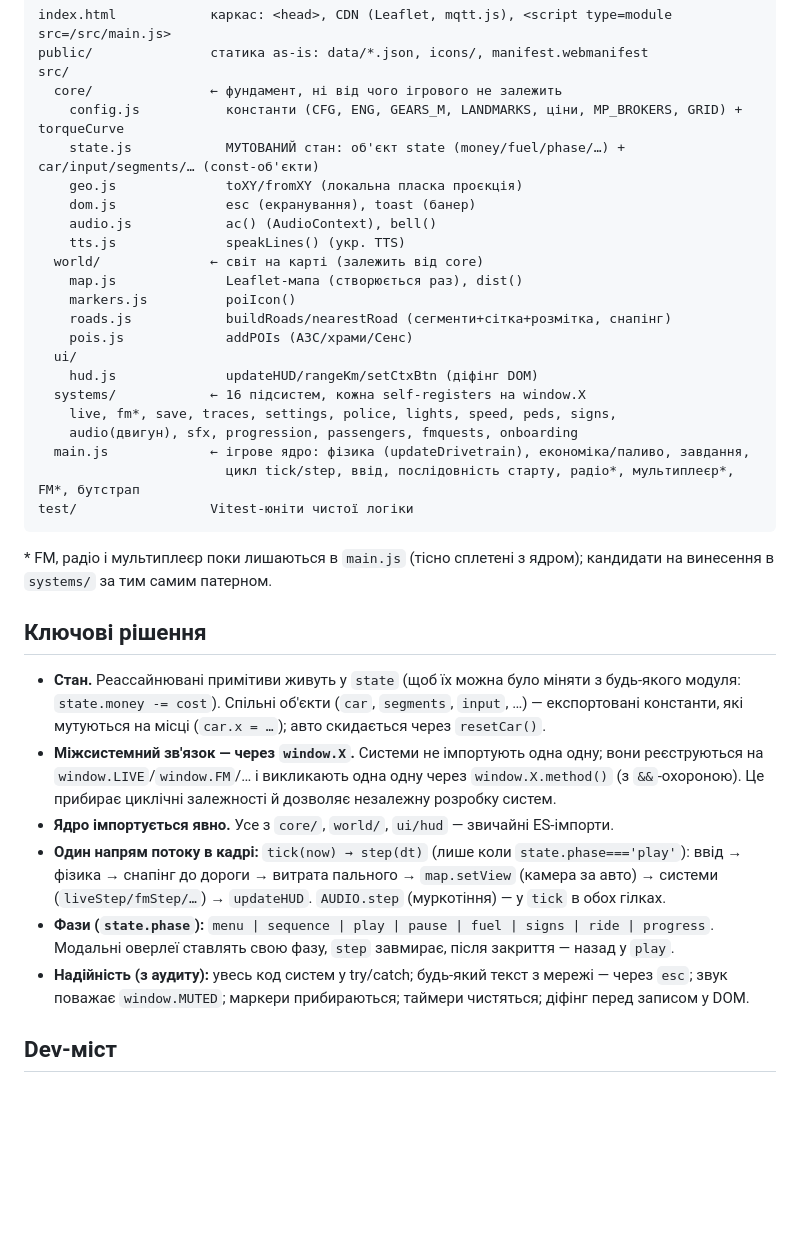
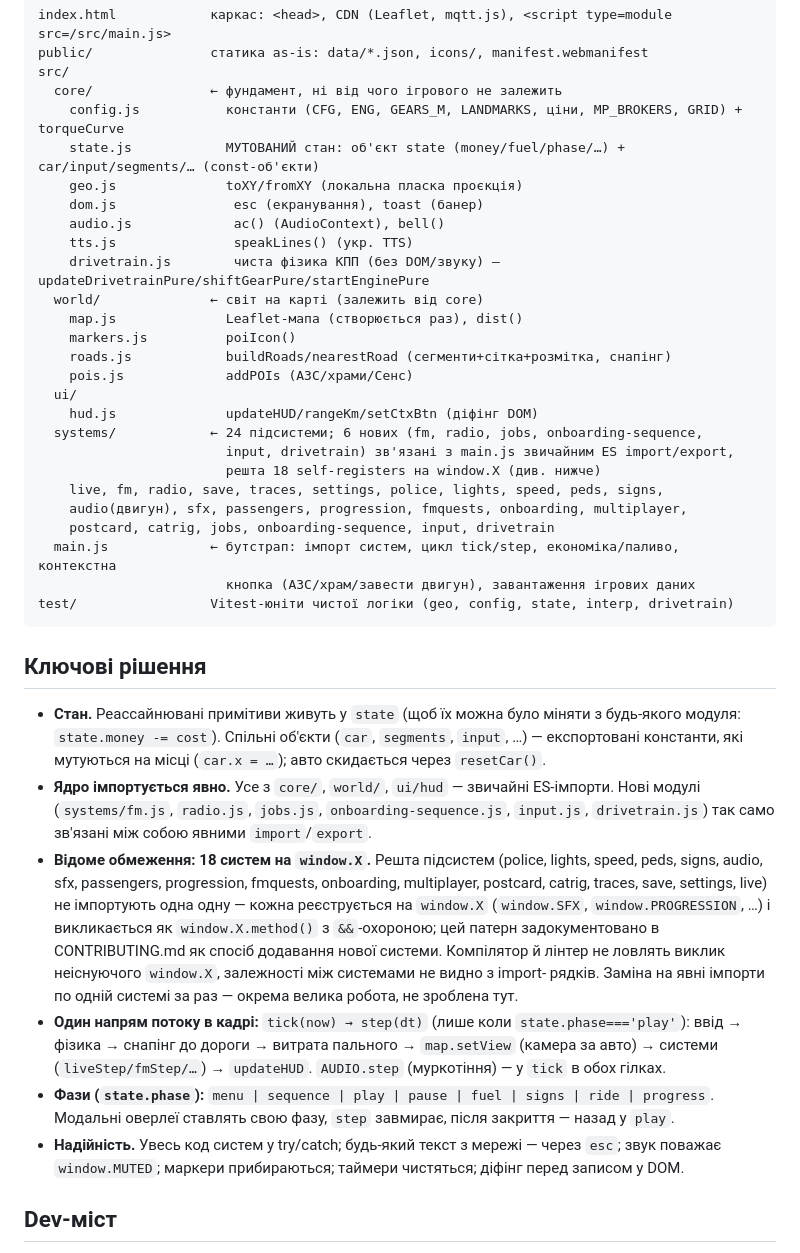
Before and after one commit to GirBP/kotik-obolon, a Markdown page: docs/ARCHITECTURE.md, the part around the change. Drawn GitHub-style; blank space fills up the shorter version.

Commit message:
docs: оновити ARCHITECTURE.md під нову розкладку модулів
Дерево тек і опис main.js застаріли після винесення fm/radio/jobs/
onboarding-sequence/input/drivetrain. Додано чесний опис відомого
обмеження: 18 із 24 систем усе ще зв'язані через window.X, а не
явні import/export — масова заміна не зроблена, це окрема робота.

Co-Authored-By: Claude Sonnet 5 <noreply@anthropic.com>

````diff
--- a/docs/ARCHITECTURE.md
+++ b/docs/ARCHITECTURE.md
@@ -13,9 +13,10 @@ src/
     config.js           константи (CFG, ENG, GEARS_M, LANDMARKS, ціни, MP_BROKERS, GRID) + torqueCurve
     state.js            МУТОВАНИЙ стан: об'єкт state (money/fuel/phase/…) + car/input/segments/… (const-об'єкти)
     geo.js              toXY/fromXY (локальна пласка проєкція)
-    dom.js              esc (екранування), toast (банер)
-    audio.js            ac() (AudioContext), bell()
-    tts.js              speakLines() (укр. TTS)
+    dom.js               esc (екранування), toast (банер)
+    audio.js             ac() (AudioContext), bell()
+    tts.js               speakLines() (укр. TTS)
+    drivetrain.js        чиста фізика КПП (без DOM/звуку) — updateDrivetrainPure/shiftGearPure/startEnginePure
   world/              ← світ на карті (залежить від core)
     map.js              Leaflet-мапа (створюється раз), dist()
     markers.js          poiIcon()
@@ -23,31 +24,38 @@ src/
     pois.js             addPOIs (АЗС/храми/Сенс)
   ui/
     hud.js              updateHUD/rangeKm/setCtxBtn (діфінг DOM)
-  systems/            ← 16 підсистем, кожна self-registers на window.X
-    live, fm*, save, traces, settings, police, lights, speed, peds, signs,
-    audio(двигун), sfx, progression, passengers, fmquests, onboarding
-  main.js             ← ігрове ядро: фізика (updateDrivetrain), економіка/паливо, завдання,
-                        цикл tick/step, ввід, послідовність старту, радіо*, мультиплеєр*, FM*, бутстрап
-test/                 Vitest-юніти чистої логіки
+  systems/            ← 24 підсистеми; 6 нових (fm, radio, jobs, onboarding-sequence,
+                        input, drivetrain) зв'язані з main.js звичайним ES import/export,
+                        решта 18 self-registers на window.X (див. нижче)
+    live, fm, radio, save, traces, settings, police, lights, speed, peds, signs,
+    audio(двигун), sfx, passengers, progression, fmquests, onboarding, multiplayer,
+    postcard, catrig, jobs, onboarding-sequence, input, drivetrain
+  main.js             ← бутстрап: імпорт систем, цикл tick/step, економіка/паливо, контекстна
+                        кнопка (АЗС/храм/завести двигун), завантаження ігрових даних
+test/                 Vitest-юніти чистої логіки (geo, config, state, interp, drivetrain)
 ```
-\* FM, радіо і мультиплеєр поки лишаються в `main.js` (тісно сплетені з ядром); кандидати на
-винесення в `systems/` за тим самим патерном.
 
 ## Ключові рішення
 
 - **Стан.** Реассайнювані примітиви живуть у `state` (щоб їх можна було міняти з будь-якого
   модуля: `state.money -= cost`). Спільні об'єкти (`car`, `segments`, `input`, …) — експортовані
   константи, які мутуються на місці (`car.x = …`); авто скидається через `resetCar()`.
-- **Міжсистемний зв'язок — через `window.X`.** Системи не імпортують одна одну; вони
-  реєструються на `window.LIVE`/`window.FM`/… і викликають одна одну через `window.X.method()`
-  (з `&&`-охороною). Це прибирає циклічні залежності й дозволяє незалежну розробку систем.
-- **Ядро імпортується явно.** Усе з `core/`, `world/`, `ui/hud` — звичайні ES-імпорти.
+- **Ядро імпортується явно.** Усе з `core/`, `world/`, `ui/hud` — звичайні ES-імпорти. Нові
+  модулі (`systems/fm.js`, `radio.js`, `jobs.js`, `onboarding-sequence.js`, `input.js`,
+  `drivetrain.js`) так само зв'язані між собою явними `import`/`export`.
+- **Відоме обмеження: 18 систем на `window.X`.** Решта підсистем (police, lights, speed, peds,
+  signs, audio, sfx, passengers, progression, fmquests, onboarding, multiplayer, postcard, catrig,
+  traces, save, settings, live) не імпортують одна одну — кожна реєструється на `window.X`
+  (`window.SFX`, `window.PROGRESSION`, …) і викликається як `window.X.method()` з `&&`-охороною;
+  цей патерн задокументовано в CONTRIBUTING.md як спосіб додавання нової системи. Компілятор й
+  лінтер не ловлять виклик неіснуючого `window.X`, залежності між системами не видно з import-
+  рядків. Заміна на явні імпорти по одній системі за раз — окрема велика робота, не зроблена тут.
 - **Один напрям потоку в кадрі:** `tick(now) → step(dt)` (лише коли `state.phase==='play'`):
   ввід → фізика → снапінг до дороги → витрата пального → `map.setView` (камера за авто) →
   системи (`liveStep/fmStep/…`) → `updateHUD`. `AUDIO.step` (муркотіння) — у `tick` в обох гілках.
 - **Фази (`state.phase`):** `menu | sequence | play | pause | fuel | signs | ride | progress`.
   Модальні оверлеї ставлять свою фазу, `step` завмирає, після закриття — назад у `play`.
-- **Надійність (з аудиту):** увесь код систем у try/catch; будь-який текст з мережі — через `esc`;
+- **Надійність.** Увесь код систем у try/catch; будь-який текст з мережі — через `esc`;
   звук поважає `window.MUTED`; маркери прибираються; таймери чистяться; діфінг перед записом у DOM.
 
 ## Dev-міст
````
